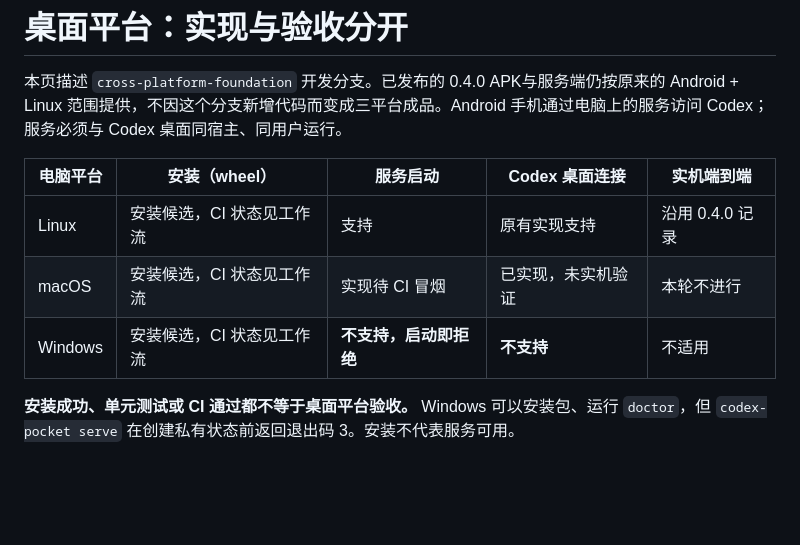
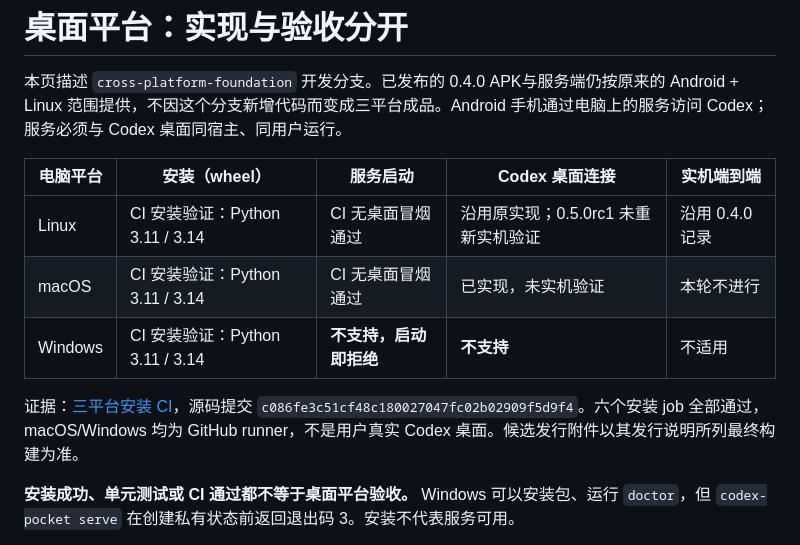
Before and after one commit to Throokie/codex-pocket, a Markdown page: docs/PLATFORMS.md, the part around the change. GitHub-like rendering; blank space fills up the shorter version.

Commit message:
Record cross-platform installation CI evidence and precise support limits

```diff
--- a/docs/PLATFORMS.md
+++ b/docs/PLATFORMS.md
@@ -4,9 +4,11 @@
 
 | 电脑平台 | 安装（wheel） | 服务启动 | Codex 桌面连接 | 实机端到端 |
 | --- | --- | --- | --- | --- |
-| Linux | 安装候选，CI 状态见工作流 | 支持 | 原有实现支持 | 沿用 0.4.0 记录 |
-| macOS | 安装候选，CI 状态见工作流 | 实现待 CI 冒烟 | 已实现，未实机验证 | 本轮不进行 |
-| Windows | 安装候选，CI 状态见工作流 | **不支持，启动即拒绝** | **不支持** | 不适用 |
+| Linux | CI 安装验证：Python 3.11 / 3.14 | CI 无桌面冒烟通过 | 沿用原实现；0.5.0rc1 未重新实机验证 | 沿用 0.4.0 记录 |
+| macOS | CI 安装验证：Python 3.11 / 3.14 | CI 无桌面冒烟通过 | 已实现，未实机验证 | 本轮不进行 |
+| Windows | CI 安装验证：Python 3.11 / 3.14 | **不支持，启动即拒绝** | **不支持** | 不适用 |
+
+证据：[三平台安装 CI](https://github.com/Throokie/codex-pocket/actions/runs/40473459493)，源码提交 `c086fe3c51cf48c180027047fc02b02909f5d9f4`。六个安装 job 全部通过，macOS/Windows 均为 GitHub runner，不是用户真实 Codex 桌面。候选发行附件以其发行说明所列最终构建为准。
 
 **安装成功、单元测试或 CI 通过都不等于桌面平台验收。** Windows 可以安装包、运行 `doctor`，但 `codex-pocket serve` 在创建私有状态前返回退出码 3。安装不代表服务可用。
 
```
Also changed, not shown: docs/INSTALLATION.md (+4 -1 lines).
